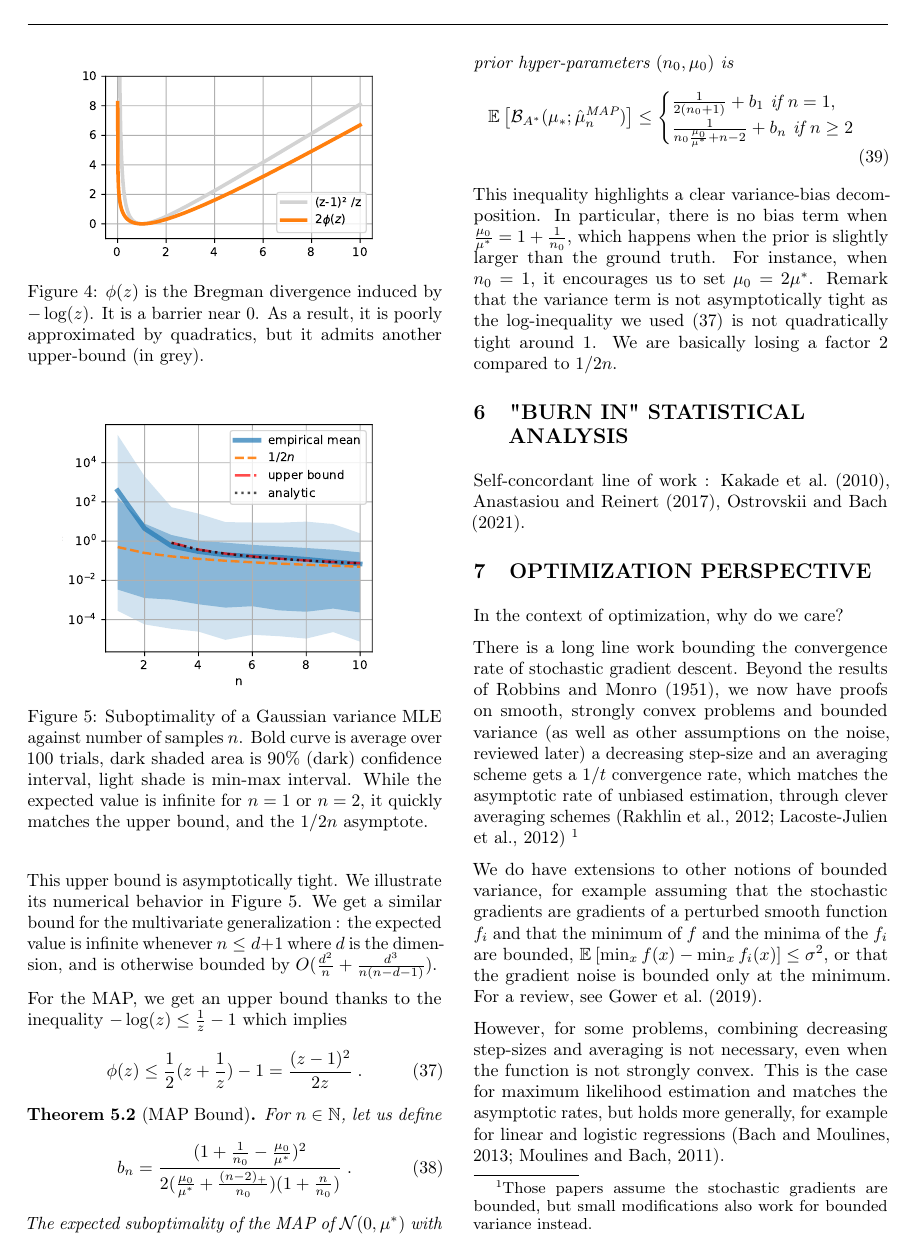
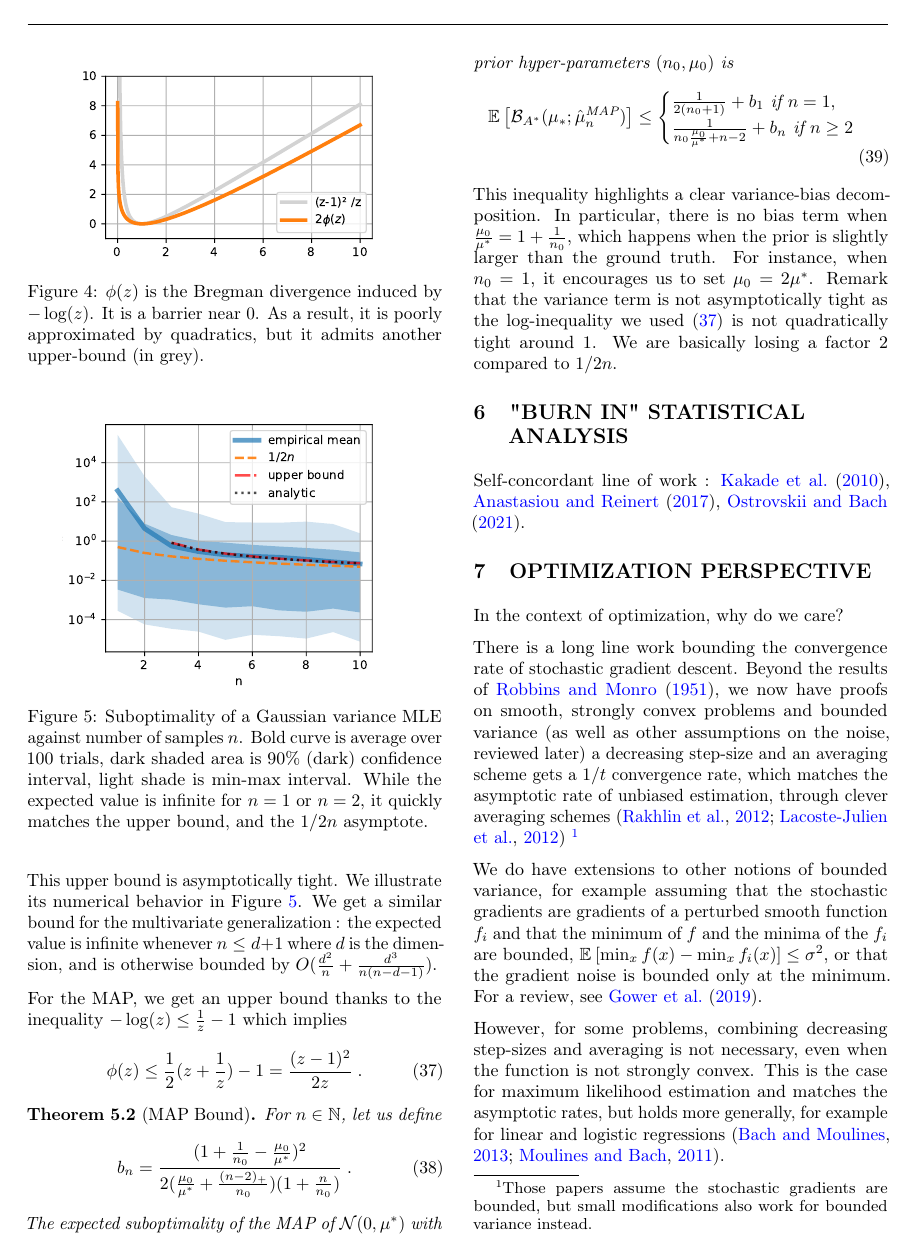
Before and after one commit to remilepriol/MAP-convergence-latex, a LaTeX paper (aistats.tex): page 6 of 9. Compiled offline with pdfLaTeX.

Commit message:
Fix hyperref warning

```diff
--- a/aistats.tex
+++ b/aistats.tex
@@ -10,7 +10,7 @@
 %\setlength{\pdfpagewidth}{8.5in}
 
 \let\oldsection\section
-\renewcommand{\section}[1]{\oldsection{\uppercase{#1}}}
+\renewcommand{\section}[1]{\oldsection{\texorpdfstring{\uppercase{#1}}{#1}}}
 
 % If you use natbib package, activate the following three lines:
 \usepackage[round]{natbib}
@@ -70,7 +70,7 @@
 \newcommand{\MAPt}{\hat \natp_n}
 
 
-\hypersetup{draft}
+% \hypersetup{draft}
 
 \begin{document}
 
```
